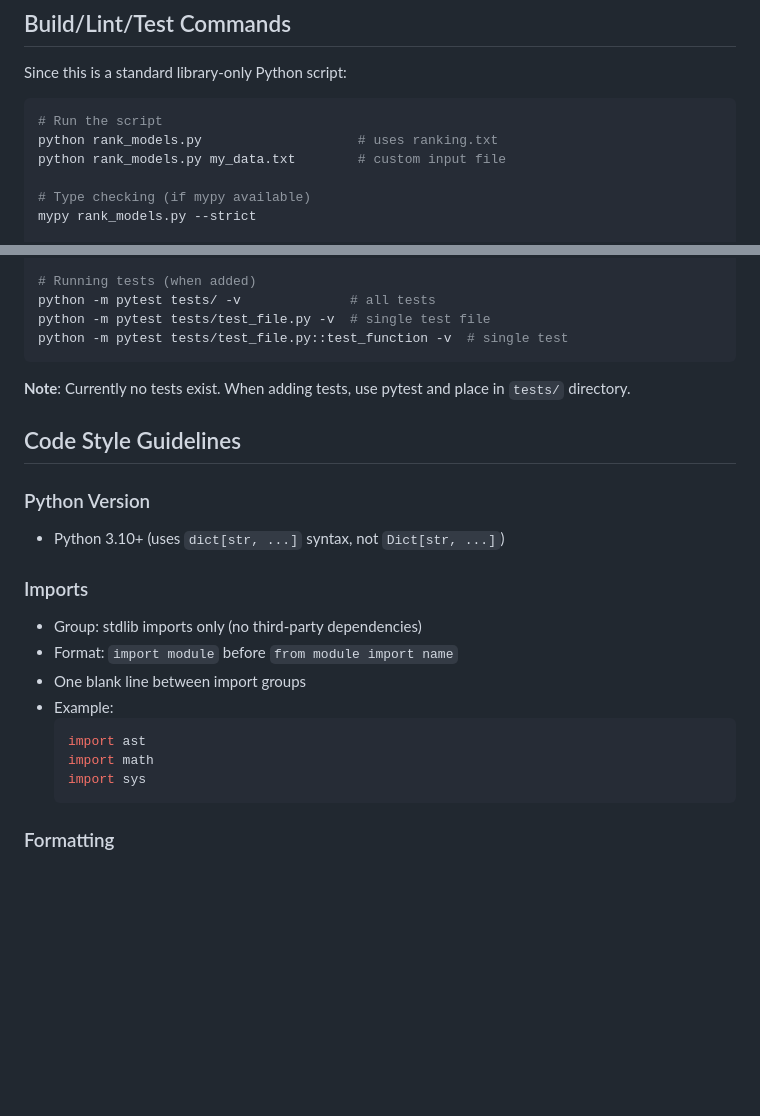
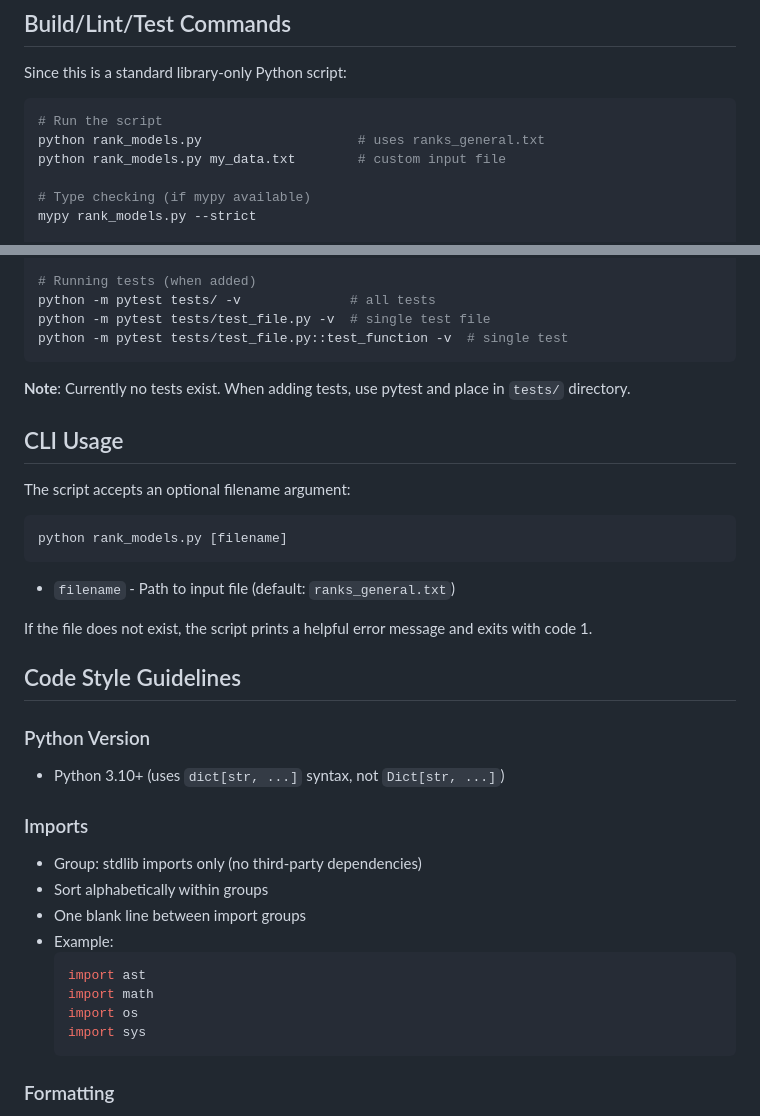
Before and after one commit to rsnemmen/rank-clippies, a Markdown page: AGENTS.md, 2 parts joined by grey strips. GitHub-like rendering; blank space fills up the shorter version.

````diff
--- a/AGENTS.md
+++ b/AGENTS.md
@@ -9,7 +9,7 @@ Since this is a standard library-only Python script:
 
 ```bash
 # Run the script
-python rank_models.py                    # uses ranking.txt
+python rank_models.py                    # uses ranks_general.txt
 python rank_models.py my_data.txt        # custom input file
 
 # Type checking (if mypy available)
@@ -29,6 +29,18 @@ python -m pytest tests/test_file.py::test_function -v  # single test
 
 **Note**: Currently no tests exist. When adding tests, use pytest and place in `tests/` directory.
 
+## CLI Usage
+
+The script accepts an optional filename argument:
+
+```bash
+python rank_models.py [filename]
+```
+
+- `filename` - Path to input file (default: `ranks_general.txt`)
+
+If the file does not exist, the script prints a helpful error message and exits with code 1.
+
 ## Code Style Guidelines
 
 ### Python Version
@@ -36,12 +48,13 @@ python -m pytest tests/test_file.py::test_function -v  # single test
 
 ### Imports
 - Group: stdlib imports only (no third-party dependencies)
-- Format: `import module` before `from module import name`
+- Sort alphabetically within groups
 - One blank line between import groups
 - Example:
   ```python
   import ast
   import math
+  import os
   import sys
   ```
 
````
Also changed, not shown: other parts of AGENTS.md (+37 -12 lines).
